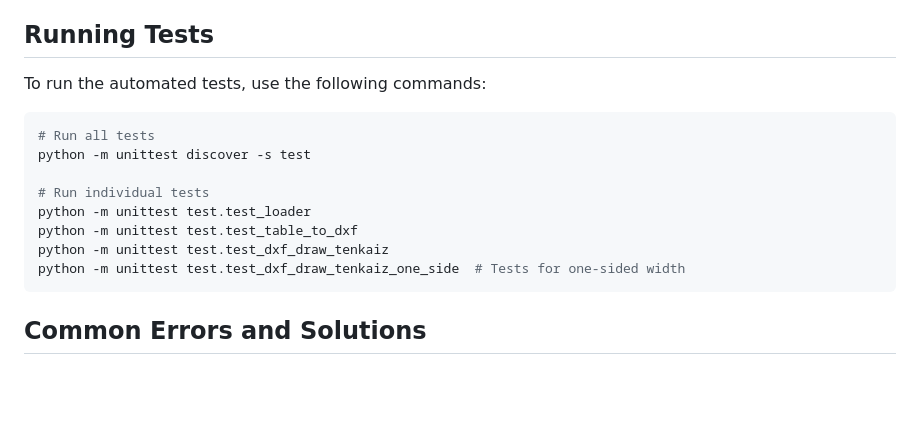
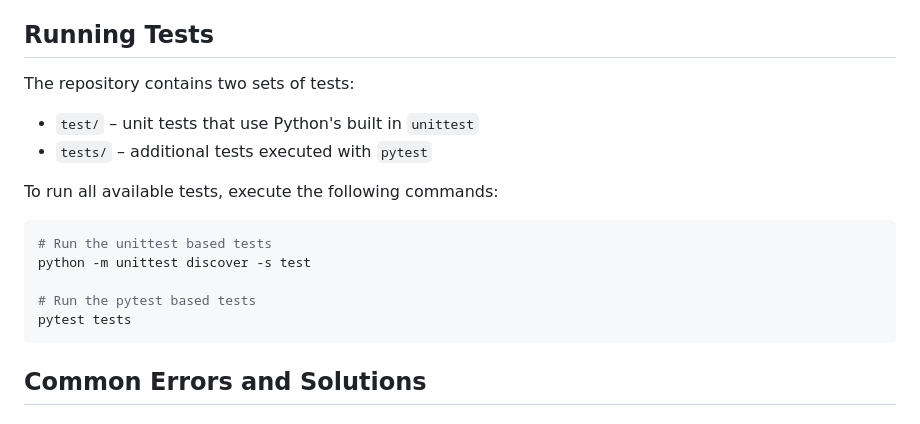
Before and after one commit to YuujiKamura/csv_to_dxf, a Markdown page: csv_to_dxf-master/README_en.md, the part around the change. GitHub-like rendering; blank space fills up the shorter version.

````diff
--- a/csv_to_dxf-master/README_en.md
+++ b/csv_to_dxf-master/README_en.md
@@ -162,17 +162,19 @@ This file can be opened with the following software:
 
 ## Running Tests
 
-To run the automated tests, use the following commands:
+The repository contains two sets of tests:
+
+- `test/` &ndash; unit tests that use Python's built in `unittest`
+- `tests/` &ndash; additional tests executed with `pytest`
+
+To run all available tests, execute the following commands:
 
 ```bash
-# Run all tests
+# Run the unittest based tests
 python -m unittest discover -s test
 
-# Run individual tests
-python -m unittest test.test_loader
-python -m unittest test.test_table_to_dxf
-python -m unittest test.test_dxf_draw_tenkaiz
-python -m unittest test.test_dxf_draw_tenkaiz_one_side  # Tests for one-sided width
+# Run the pytest based tests
+pytest tests
 ```
 
 ## Common Errors and Solutions
````
Also changed, not shown: csv_to_dxf-master/README.md (+11 -3 lines).
